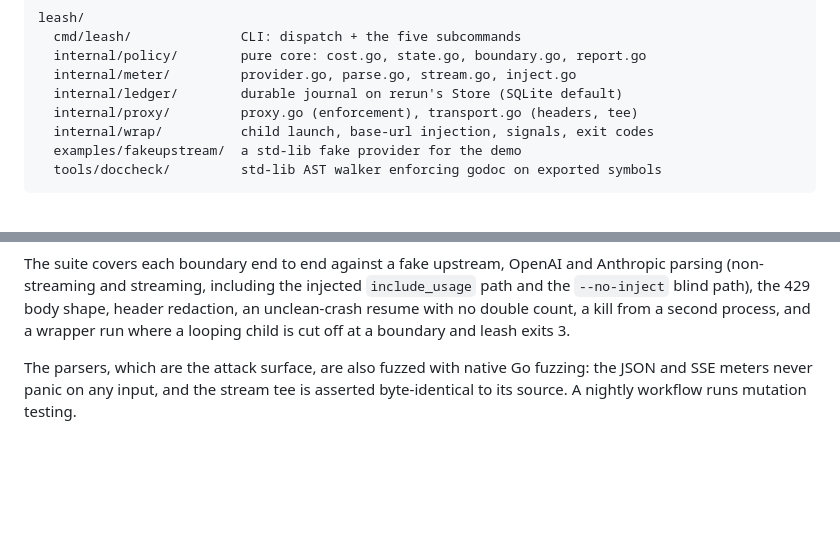
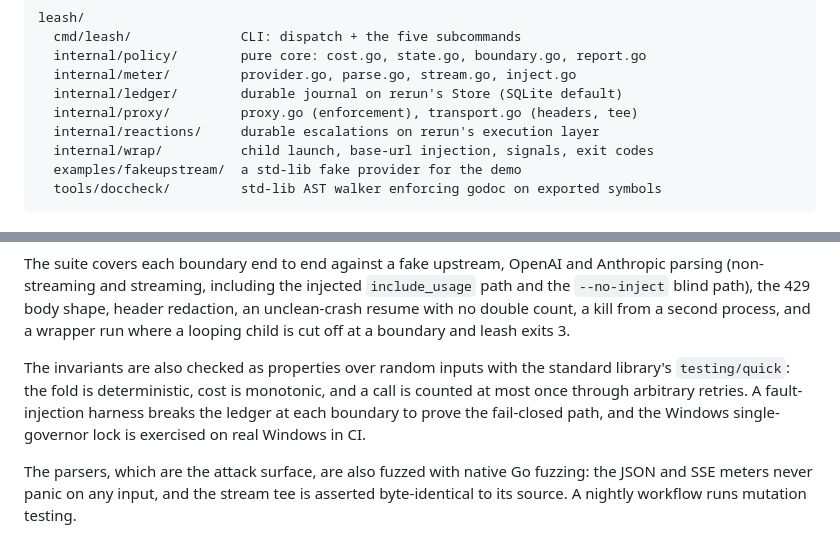
Before and after one commit to sylvester-francis/leash, a Markdown page: README.md, 2 parts joined by grey strips. GitHub-like rendering; blank space fills up the shorter version.

```diff
--- a/README.md
+++ b/README.md
@@ -424,6 +436,7 @@ leash/
   internal/meter/         provider.go, parse.go, stream.go, inject.go
   internal/ledger/        durable journal on rerun's Store (SQLite default)
   internal/proxy/         proxy.go (enforcement), transport.go (headers, tee)
+  internal/reactions/     durable escalations on rerun's execution layer
   internal/wrap/          child launch, base-url injection, signals, exit codes
   examples/fakeupstream/  a std-lib fake provider for the demo
   tools/doccheck/         std-lib AST walker enforcing godoc on exported symbols
@@ -448,6 +461,12 @@ Anthropic parsing (non-streaming and streaming, including the injected
 header redaction, an unclean-crash resume with no double count, a kill from a
 second process, and a wrapper run where a looping child is cut off at a boundary
 and leash exits 3.
+
+The invariants are also checked as properties over random inputs with the
+standard library's `testing/quick`: the fold is deterministic, cost is monotonic,
+and a call is counted at most once through arbitrary retries. A fault-injection
+harness breaks the ledger at each boundary to prove the fail-closed path, and the
+Windows single-governor lock is exercised on real Windows in CI.
 
 The parsers, which are the attack surface, are also fuzzed with native Go
 fuzzing: the JSON and SSE meters never panic on any input, and the stream tee is
```
Also changed, not shown: other parts of README.md (+21 -9 lines).
